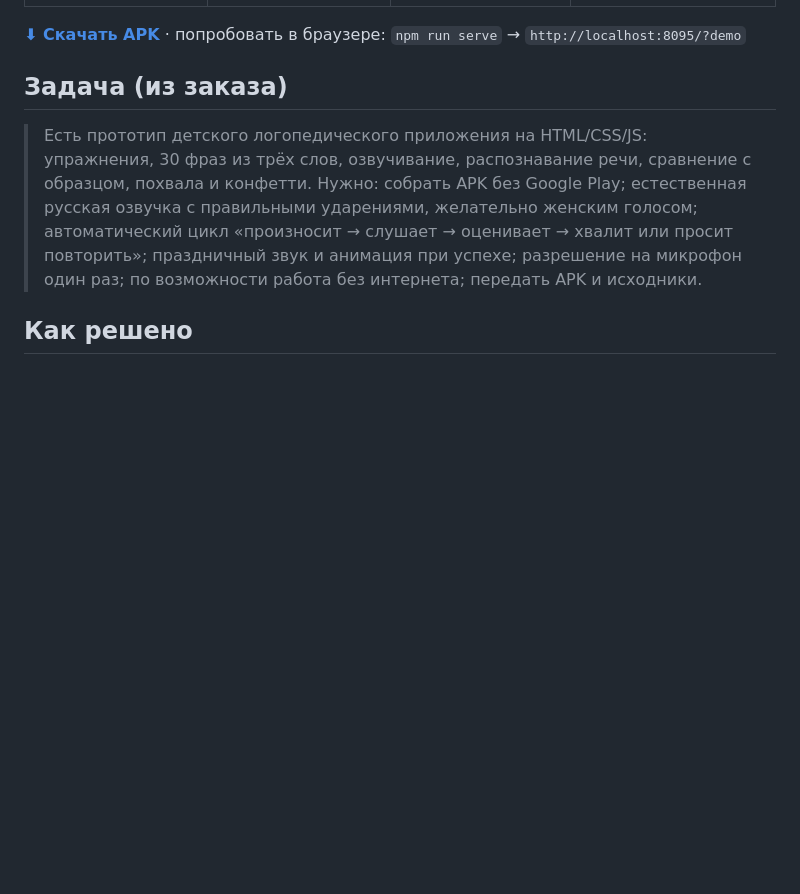
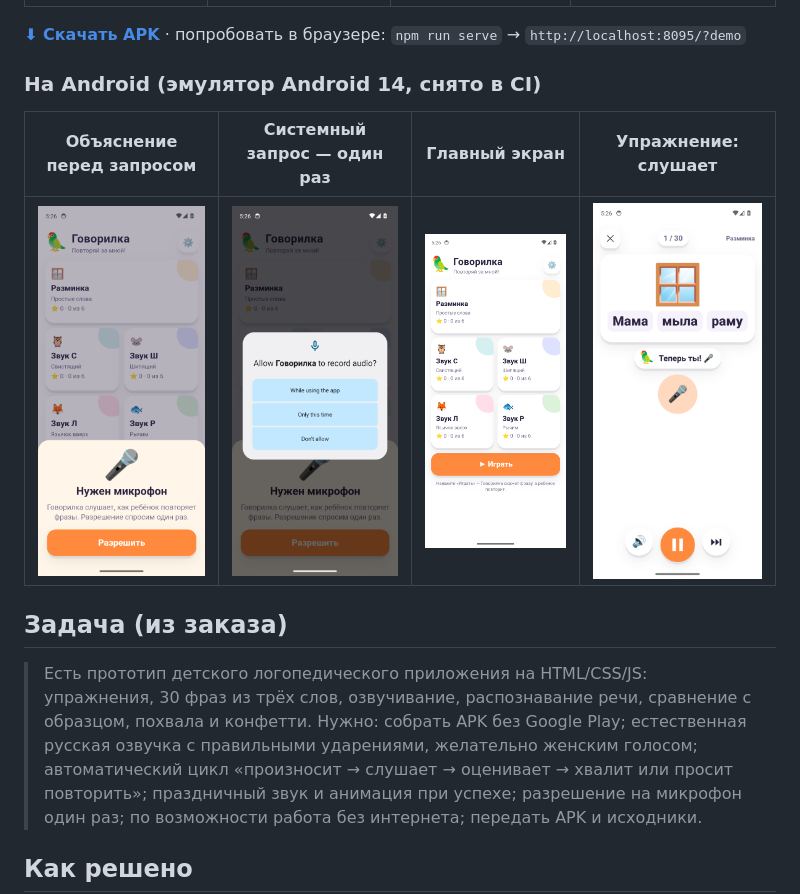
Before and after one commit to NNKondratenko/govorilka, a Markdown page: README.md, the part around the change. GitHub-like rendering; pictures changed too: docs/screenshots/android-1-permission.png (added), docs/screenshots/android-2-system-dialog.png (added), docs/screenshots/android-3-home.png (added); blank space fills up the shorter version.

Commit message:
README: Android screenshots from the emulator; CLAUDE.md

```diff
--- a/README.md
+++ b/README.md
@@ -7,6 +7,12 @@
 | ![](docs/screenshots/web-1-home.png) | ![](docs/screenshots/web-2-listening.png) | ![](docs/screenshots/web-3-retry.png) | ![](docs/screenshots/web-4-success.png) |
 
 **[⬇ Скачать APK](https://github.com/NNKondratenko/govorilka/releases/latest)** · попробовать в браузере: `npm run serve` → `http://localhost:8095/?demo`
+
+### На Android (эмулятор Android 14, снято в CI)
+
+| Объяснение перед запросом | Системный запрос — один раз | Главный экран | Упражнение: слушает |
+|---|---|---|---|
+| ![](docs/screenshots/android-1-permission.png) | ![](docs/screenshots/android-2-system-dialog.png) | ![](docs/screenshots/android-3-home.png) | ![](docs/screenshots/android-4-play.png) |
 
 ## Задача (из заказа)
 
```
Also changed, not shown: CLAUDE.md (added, +22 -0 lines).
